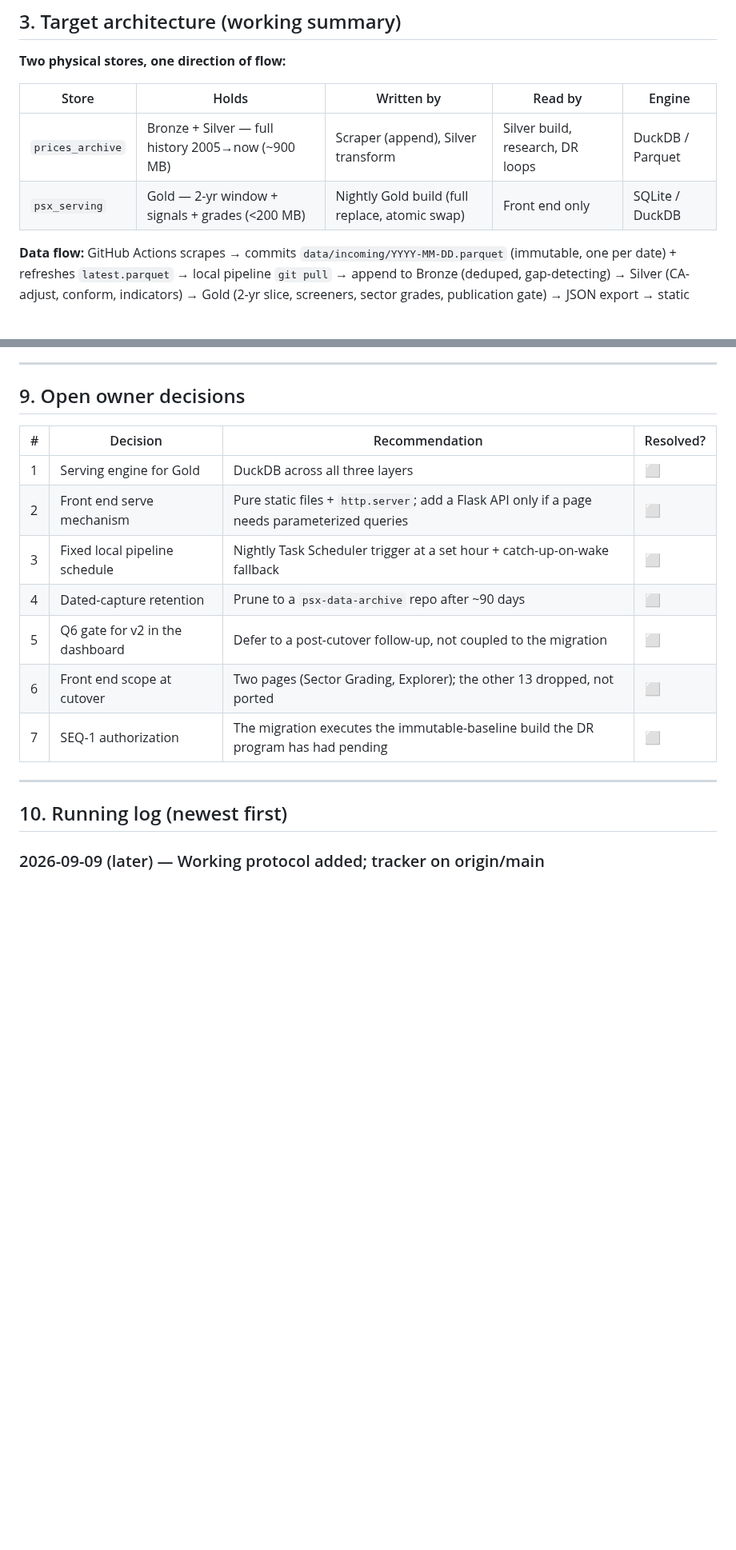
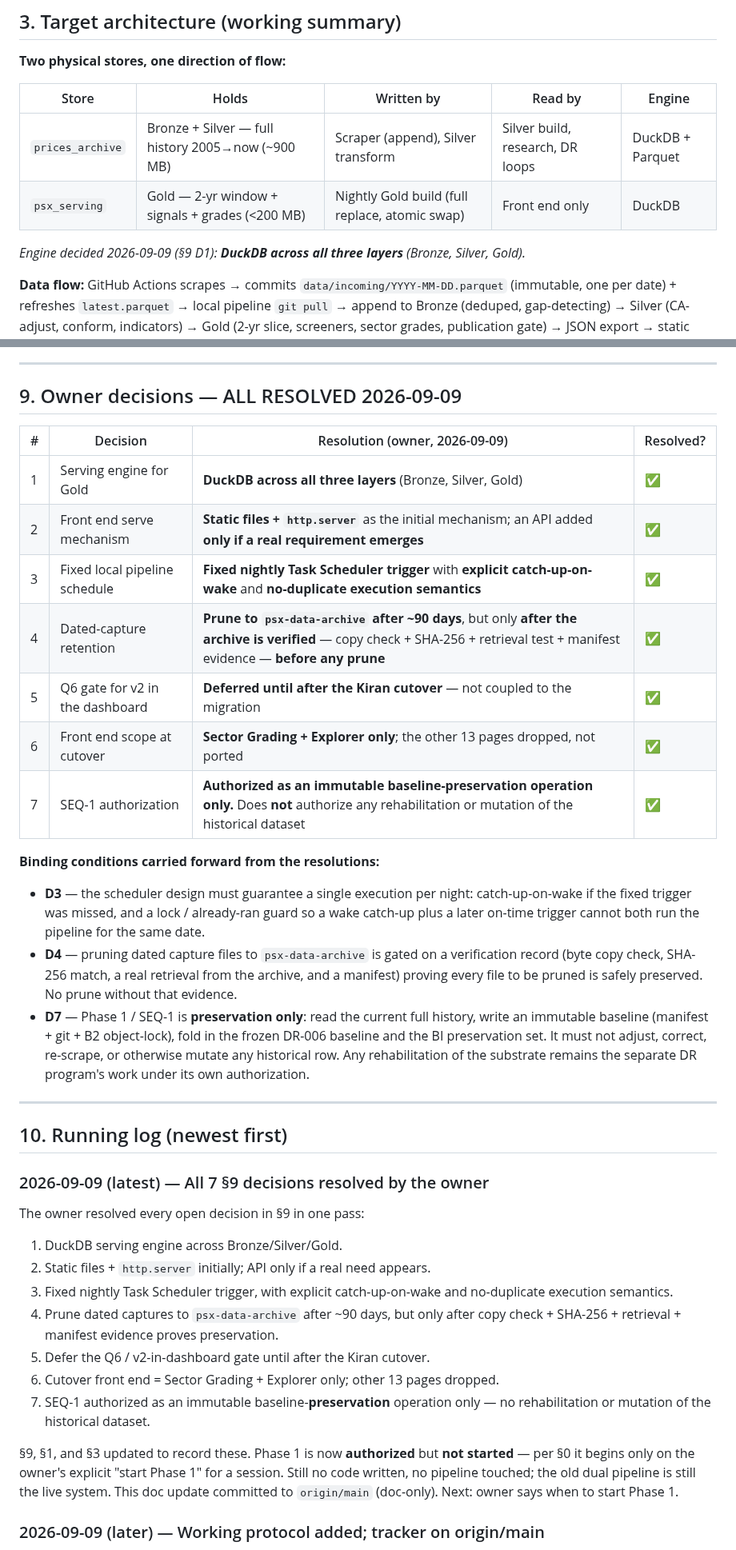
Before and after one commit to zeeshanhydersyed-shah/Kiran-Trading-Dashboard, a Markdown page: docs/KIRAN_LOCAL_FIRST_MIGRATION.md, 2 parts joined by grey strips. Shown at 80% size. Rendered like a GitHub page; blank space fills up the shorter version.

Commit message:
docs: record all 7 §9 decisions resolved on the local-first migration tracker (#80)
Owner resolved every open decision 2026-09-09: DuckDB across all layers;
static http.server frontend (API only if needed); fixed nightly Task
Scheduler trigger with catch-up-on-wake + no-duplicate semantics; prune
dated captures to psx-data-archive after ~90 days only behind copy/SHA-256/
retrieval/manifest verification; defer the Q6 v2-dashboard gate to post-
cutover; cutover frontend = Sector Grading + Explorer only; SEQ-1 authorized
as immutable baseline-preservation only (no rehabilitation/mutation).

Phase 1 is now authorized but not started -- per §0 it begins only on the
owner's explicit per-session instruction. No code written; old dual pipeline
still live.

Co-authored-by: Zeeshan Hyder Syed Shah <zeeshanhydersyed-shah@users.noreply.github.com>
Co-authored-by: Claude Sonnet 5 <noreply@anthropic.com>

```diff
--- a/docs/KIRAN_LOCAL_FIRST_MIGRATION.md
+++ b/docs/KIRAN_LOCAL_FIRST_MIGRATION.md
@@ -88,8 +90,10 @@ Trust Register amendment 2026-09-09).
 
 | Store | Holds | Written by | Read by | Engine |
 |---|---|---|---|---|
-| `prices_archive` | Bronze + Silver — full history 2005→now (~900 MB) | Scraper (append), Silver transform | Silver build, research, DR loops | DuckDB / Parquet |
-| `psx_serving` | Gold — 2-yr window + signals + grades (<200 MB) | Nightly Gold build (full replace, atomic swap) | Front end only | SQLite / DuckDB |
+| `prices_archive` | Bronze + Silver — full history 2005→now (~900 MB) | Scraper (append), Silver transform | Silver build, research, DR loops | DuckDB + Parquet |
+| `psx_serving` | Gold — 2-yr window + signals + grades (<200 MB) | Nightly Gold build (full replace, atomic swap) | Front end only | DuckDB |
+
+*Engine decided 2026-09-09 (§9 D1): **DuckDB across all three layers** (Bronze, Silver, Gold).*
 
 **Data flow:** GitHub Actions scrapes → commits `data/incoming/YYYY-MM-DD.parquet` (immutable,
 one per date) + refreshes `latest.parquet` → local pipeline `git pull` → append to Bronze
@@ -243,21 +247,52 @@ retained. A full rebuild of Supabase state from the archive is possible but is a
 
 ---
 
-## 9. Open owner decisions
+## 9. Owner decisions — ALL RESOLVED 2026-09-09
 
-| # | Decision | Recommendation | Resolved? |
+| # | Decision | Resolution (owner, 2026-09-09) | Resolved? |
 |---|---|---|---|
-| 1 | Serving engine for Gold | DuckDB across all three layers | ⬜ |
-| 2 | Front end serve mechanism | Pure static files + `http.server`; add a Flask API only if a page needs parameterized queries | ⬜ |
-| 3 | Fixed local pipeline schedule | Nightly Task Scheduler trigger at a set hour + catch-up-on-wake fallback | ⬜ |
-| 4 | Dated-capture retention | Prune to a `psx-data-archive` repo after ~90 days | ⬜ |
-| 5 | Q6 gate for v2 in the dashboard | Defer to a post-cutover follow-up, not coupled to the migration | ⬜ |
-| 6 | Front end scope at cutover | Two pages (Sector Grading, Explorer); the other 13 dropped, not ported | ⬜ |
-| 7 | SEQ-1 authorization | The migration executes the immutable-baseline build the DR program has had pending | ⬜ |
+| 1 | Serving engine for Gold | **DuckDB across all three layers** (Bronze, Silver, Gold) | ✅ |
+| 2 | Front end serve mechanism | **Static files + `http.server`** as the initial mechanism; an API added **only if a real requirement emerges** | ✅ |
+| 3 | Fixed local pipeline schedule | **Fixed nightly Task Scheduler trigger** with **explicit catch-up-on-wake** and **no-duplicate execution semantics** | ✅ |
+| 4 | Dated-capture retention | **Prune to `psx-data-archive` after ~90 days**, but only **after the archive is verified** — copy check + SHA-256 + retrieval test + manifest evidence — **before any prune** | ✅ |
+| 5 | Q6 gate for v2 in the dashboard | **Deferred until after the Kiran cutover** — not coupled to the migration | ✅ |
+| 6 | Front end scope at cutover | **Sector Grading + Explorer only**; the other 13 pages dropped, not ported | ✅ |
+| 7 | SEQ-1 authorization | **Authorized as an immutable baseline-preservation operation only.** Does **not** authorize any rehabilitation or mutation of the historical dataset | ✅ |
+
+**Binding conditions carried forward from the resolutions:**
+- **D3** — the scheduler design must guarantee a single execution per night: catch-up-on-wake
+  if the fixed trigger was missed, and a lock / already-ran guard so a wake catch-up plus a
+  later on-time trigger cannot both run the pipeline for the same date.
+- **D4** — pruning dated capture files to `psx-data-archive` is gated on a verification record
+  (byte copy check, SHA-256 match, a real retrieval from the archive, and a manifest) proving
+  every file to be pruned is safely preserved. No prune without that evidence.
+- **D7** — Phase 1 / SEQ-1 is **preservation only**: read the current full history, write an
+  immutable baseline (manifest + git + B2 object-lock), fold in the frozen DR-006 baseline and
+  the BI preservation set. It must not adjust, correct, re-scrape, or otherwise mutate any
+  historical row. Any rehabilitation of the substrate remains the separate DR program's work
+  under its own authorization.
 
 ---
 
 ## 10. Running log (newest first)
+
+### 2026-09-09 (latest) — All 7 §9 decisions resolved by the owner
+The owner resolved every open decision in §9 in one pass:
+1. DuckDB serving engine across Bronze/Silver/Gold.
+2. Static files + `http.server` initially; API only if a real need appears.
+3. Fixed nightly Task Scheduler trigger, with explicit catch-up-on-wake and no-duplicate
+   execution semantics.
+4. Prune dated captures to `psx-data-archive` after ~90 days, but only after copy check +
+   SHA-256 + retrieval + manifest evidence proves preservation.
+5. Defer the Q6 / v2-in-dashboard gate until after the Kiran cutover.
+6. Cutover front end = Sector Grading + Explorer only; other 13 pages dropped.
+7. SEQ-1 authorized as an immutable baseline-**preservation** operation only — no
+   rehabilitation or mutation of the historical dataset.
+
+§9, §1, and §3 updated to record these. Phase 1 is now **authorized** but **not started** —
+per §0 it begins only on the owner's explicit "start Phase 1" for a session. Still no code
+written, no pipeline touched; the old dual pipeline is still the live system. This doc update
+committed to `origin/main` (doc-only). Next: owner says when to start Phase 1.
 
 ### 2026-09-09 (later) — Working protocol added; tracker on origin/main
 The decision docs were merged to `origin/main` via **PR #78** (squash, `9b0ef22`) —
```
Also changed, not shown: other parts of docs/KIRAN_LOCAL_FIRST_MIGRATION.md (+6 -4 lines).
